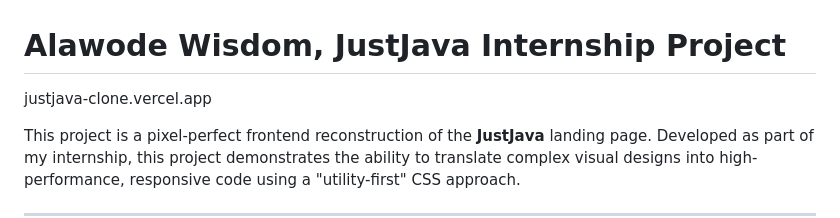
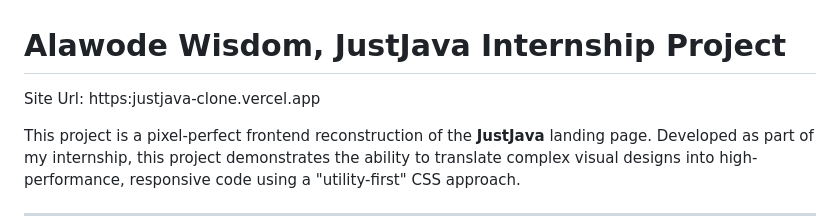
Before and after one commit to wisdomnotai/justjava-project, a Markdown page: README.md, the part around the change. Drawn GitHub-style.

```diff
--- a/README.md
+++ b/README.md
@@ -1,6 +1,6 @@
 # Alawode Wisdom, JustJava Internship Project
 
-justjava-clone.vercel.app
+Site Url: https:justjava-clone.vercel.app
 
 This project is a pixel-perfect frontend reconstruction of the **JustJava** landing page. Developed as part of my internship, this project demonstrates the ability to translate complex visual designs into high-performance, responsive code using a "utility-first" CSS approach.
 
```
